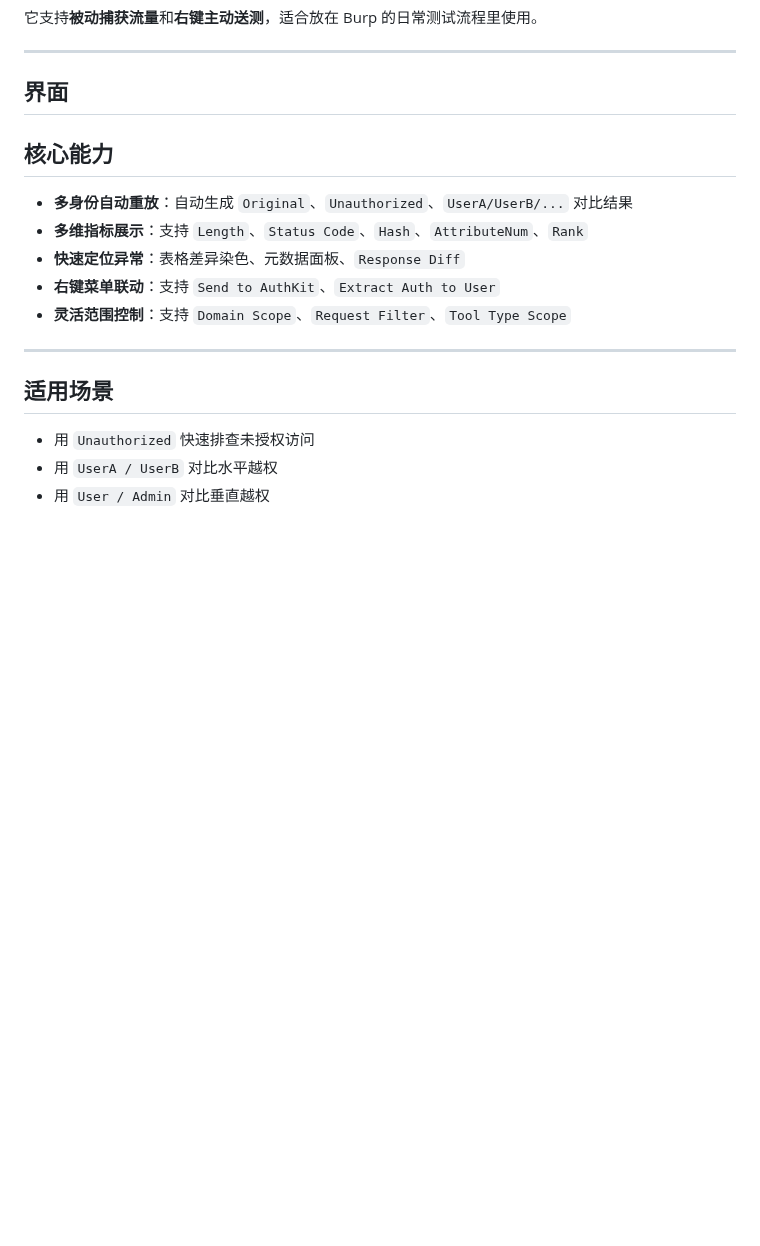
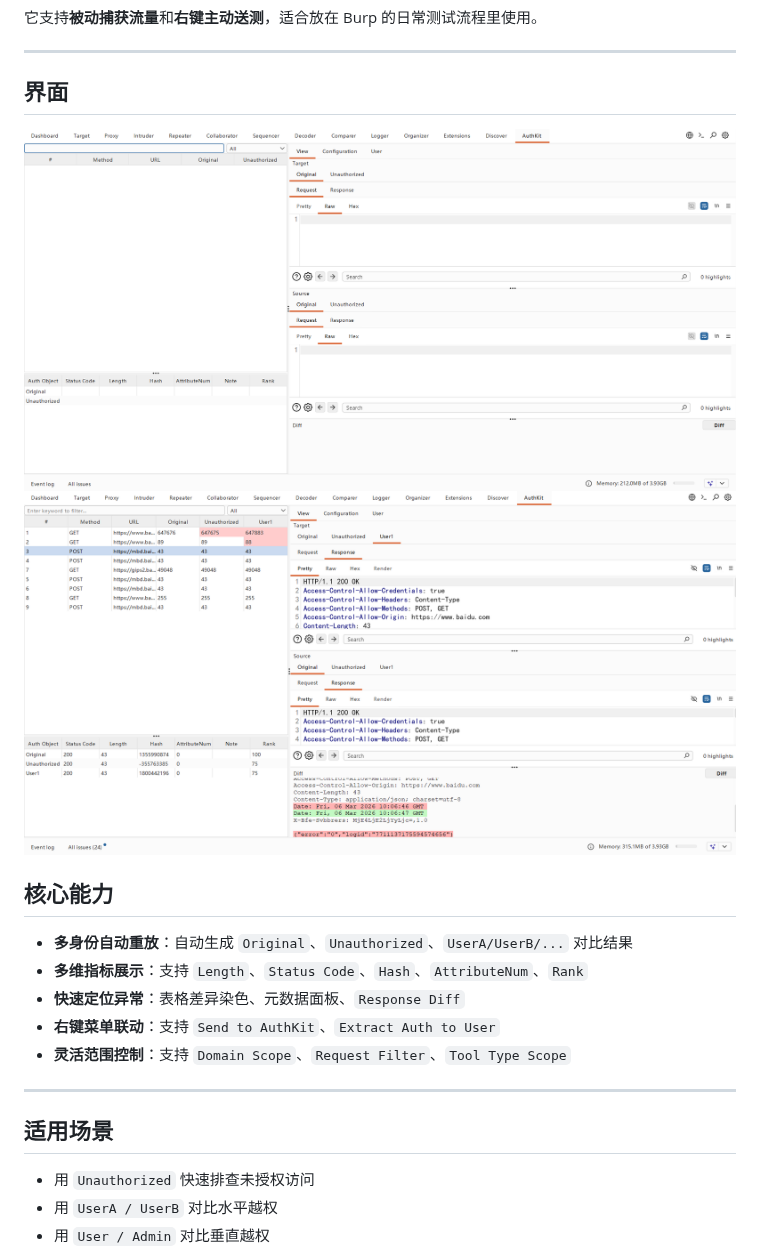
Before and after one commit to youmulijiang/AuthKit, a Markdown page: README.md, the part around the change. Rendered like a GitHub page; pictures changed too: img/image-1.png (added), img/image.png (added); blank space fills up the shorter version.

Commit message:
doc:完善文档

```diff
--- a/README.md
+++ b/README.md
@@ -13,7 +13,8 @@ AuthKit 用于把一条业务请求快速扩展为 `Original / Unauthorized /
 
 ---
 ## 界面
-
+![alt text](img/image.png)
+![alt text](img/image-1.png)
 
 ## 核心能力
 
```
